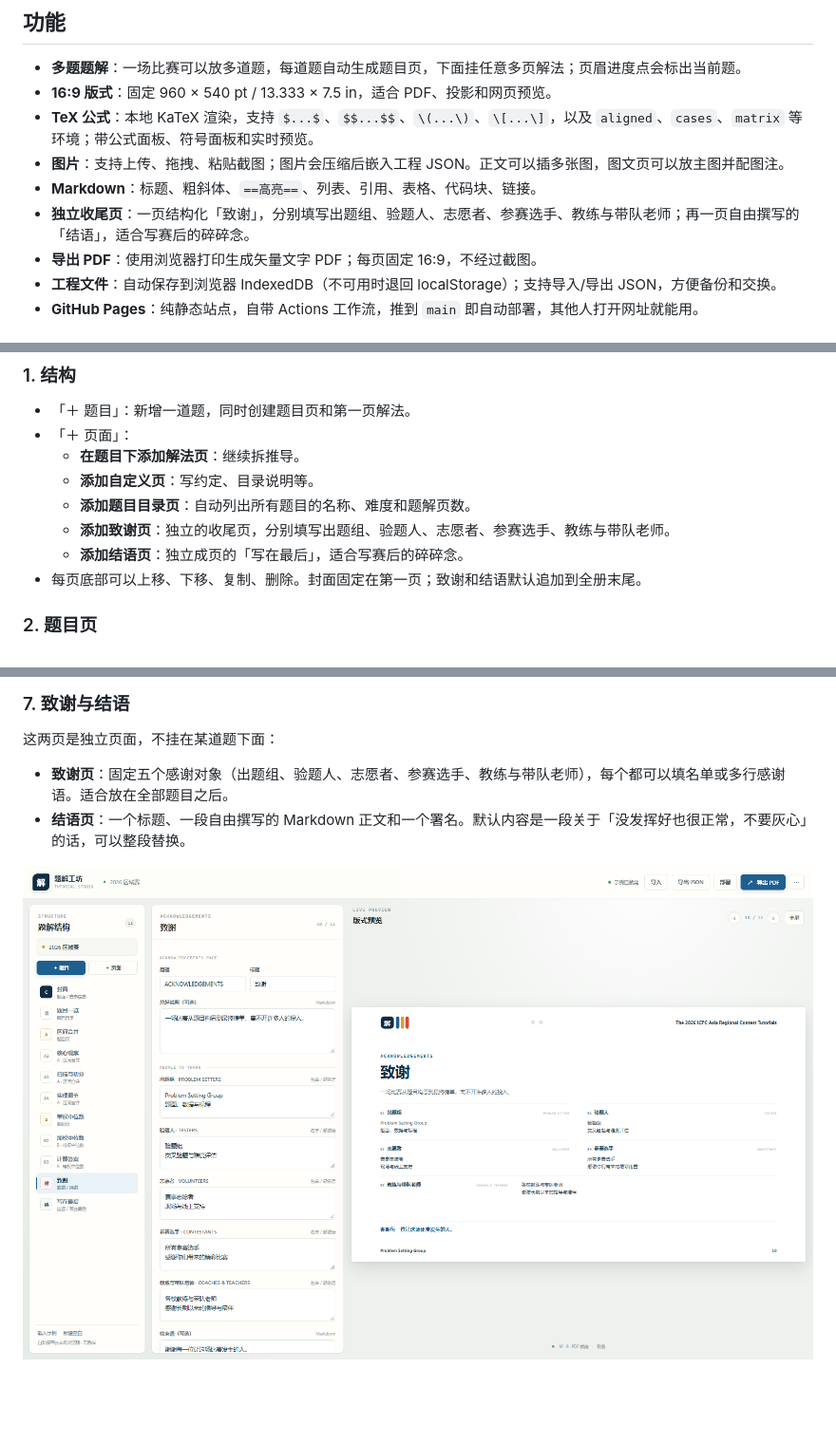
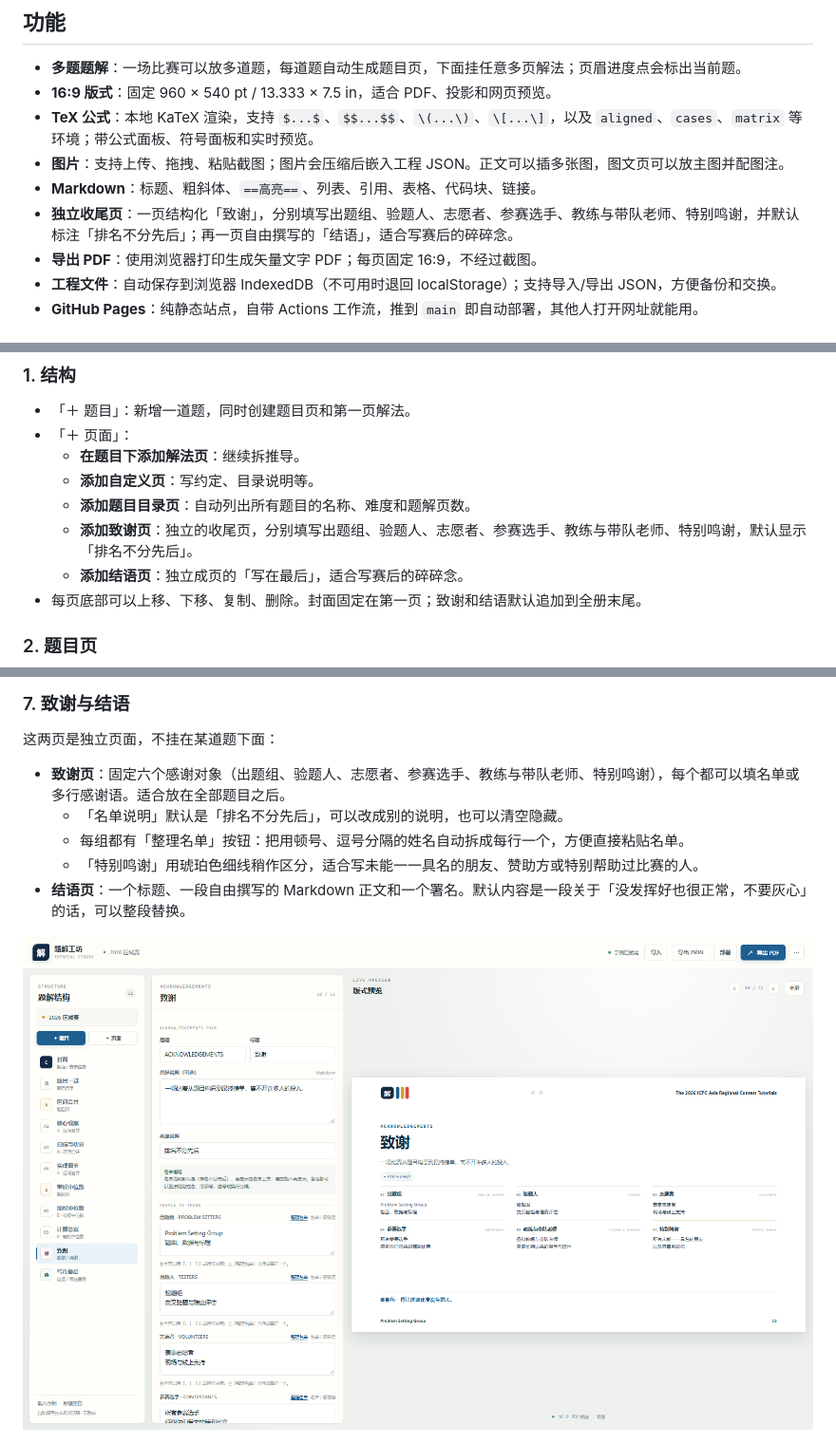
Before and after one commit to usedchang/xcpc-solutions, a Markdown page: README.md, 3 parts joined by grey strips. Shown: that part at 95% size. GitHub-like rendering; pictures changed too: docs/thanks-preview.png; blank space fills up the shorter version.

```diff
--- a/README.md
+++ b/README.md
@@ -13,7 +13,7 @@
 - **TeX 公式**：本地 KaTeX 渲染，支持 `$...$`、`$$...$$`、`\(...\)`、`\[...\]`，以及 `aligned`、`cases`、`matrix` 等环境；带公式面板、符号面板和实时预览。
 - **图片**：支持上传、拖拽、粘贴截图；图片会压缩后嵌入工程 JSON。正文可以插多张图，图文页可以放主图并配图注。
 - **Markdown**：标题、粗斜体、`==高亮==`、列表、引用、表格、代码块、链接。
-- **独立收尾页**：一页结构化「致谢」，分别填写出题组、验题人、志愿者、参赛选手、教练与带队老师；再一页自由撰写的「结语」，适合写赛后的碎碎念。
+- **独立收尾页**：一页结构化「致谢」，分别填写出题组、验题人、志愿者、参赛选手、教练与带队老师、特别鸣谢，并默认标注「排名不分先后」；再一页自由撰写的「结语」，适合写赛后的碎碎念。
 - **导出 PDF**：使用浏览器打印生成矢量文字 PDF；每页固定 16:9，不经过截图。
 - **工程文件**：自动保存到浏览器 IndexedDB（不可用时退回 localStorage）；支持导入/导出 JSON，方便备份和交换。
 - **GitHub Pages**：纯静态站点，自带 Actions 工作流，推到 `main` 即自动部署，其他人打开网址就能用。
@@ -46,7 +46,7 @@ python -m http.server 8080
   - **在题目下添加解法页**：继续拆推导。
   - **添加自定义页**：写约定、目录说明等。
   - **添加题目目录页**：自动列出所有题目的名称、难度和题解页数。
-  - **添加致谢页**：独立的收尾页，分别填写出题组、验题人、志愿者、参赛选手、教练与带队老师。
+  - **添加致谢页**：独立的收尾页，分别填写出题组、验题人、志愿者、参赛选手、教练与带队老师、特别鸣谢，默认显示「排名不分先后」。
   - **添加结语页**：独立成页的「写在最后」，适合写赛后的碎碎念。
 - 每页底部可以上移、下移、复制、删除。封面固定在第一页；致谢和结语默认追加到全册末尾。
 
@@ -112,7 +112,10 @@ $$
 
 这两页是独立页面，不挂在某道题下面：
 
-- **致谢页**：固定五个感谢对象（出题组、验题人、志愿者、参赛选手、教练与带队老师），每个都可以填名单或多行感谢语。适合放在全部题目之后。
+- **致谢页**：固定六个感谢对象（出题组、验题人、志愿者、参赛选手、教练与带队老师、特别鸣谢），每个都可以填名单或多行感谢语。适合放在全部题目之后。
+  - 「名单说明」默认是「排名不分先后」，可以改成别的说明，也可以清空隐藏。
+  - 每组都有「整理名单」按钮：把用顿号、逗号分隔的姓名自动拆成每行一个，方便直接粘贴名单。
+  - 「特别鸣谢」用琥珀色细线稍作区分，适合写未能一一具名的朋友、赞助方或特别帮助过比赛的人。
 - **结语页**：一个标题、一段自由撰写的 Markdown 正文和一个署名。默认内容是一段关于「没发挥好也很正常，不要灰心」的话，可以整段替换。
 
 ![致谢页](docs/thanks-preview.png)
```
Also changed, not shown: 7 other files.
